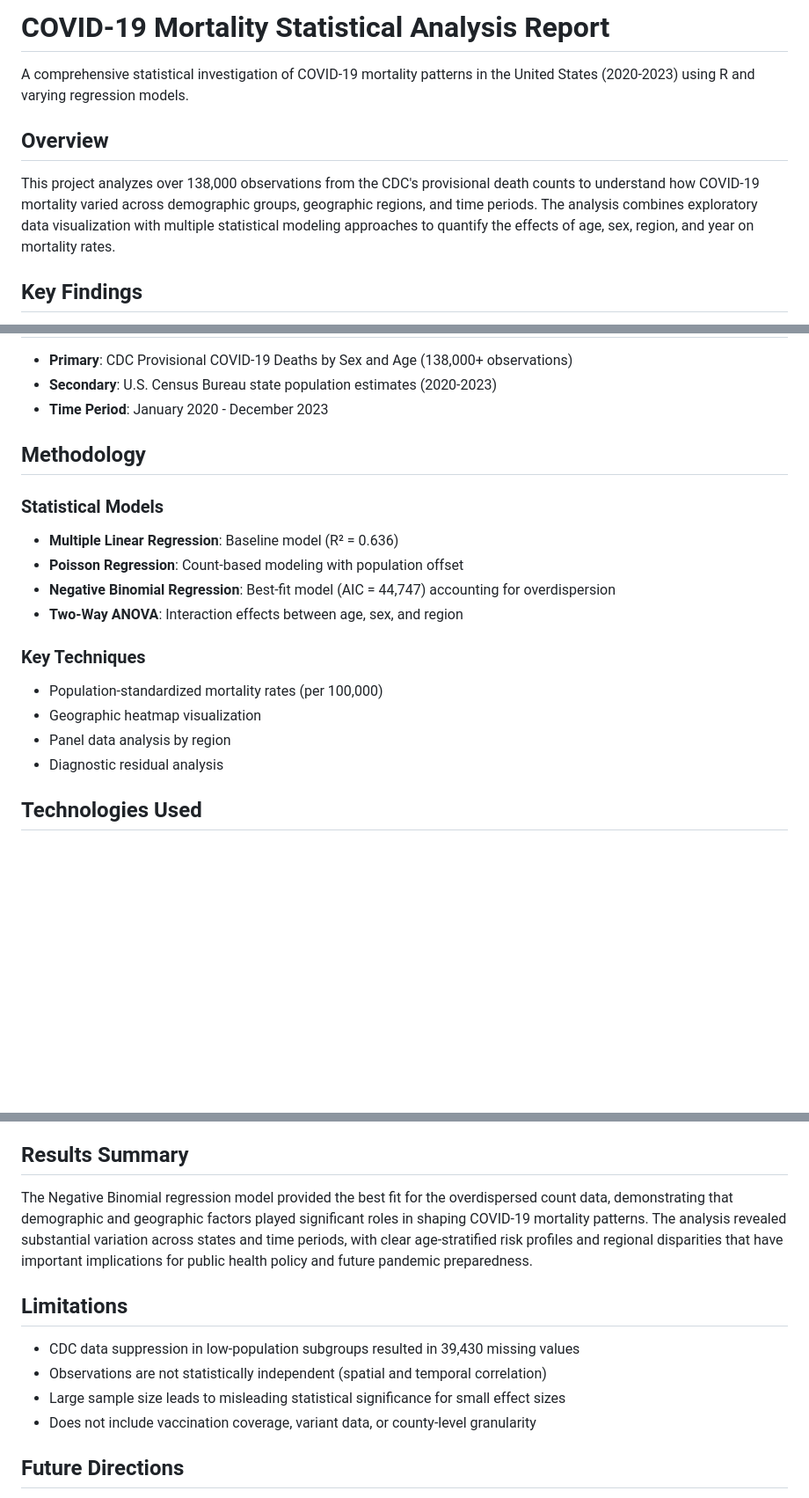
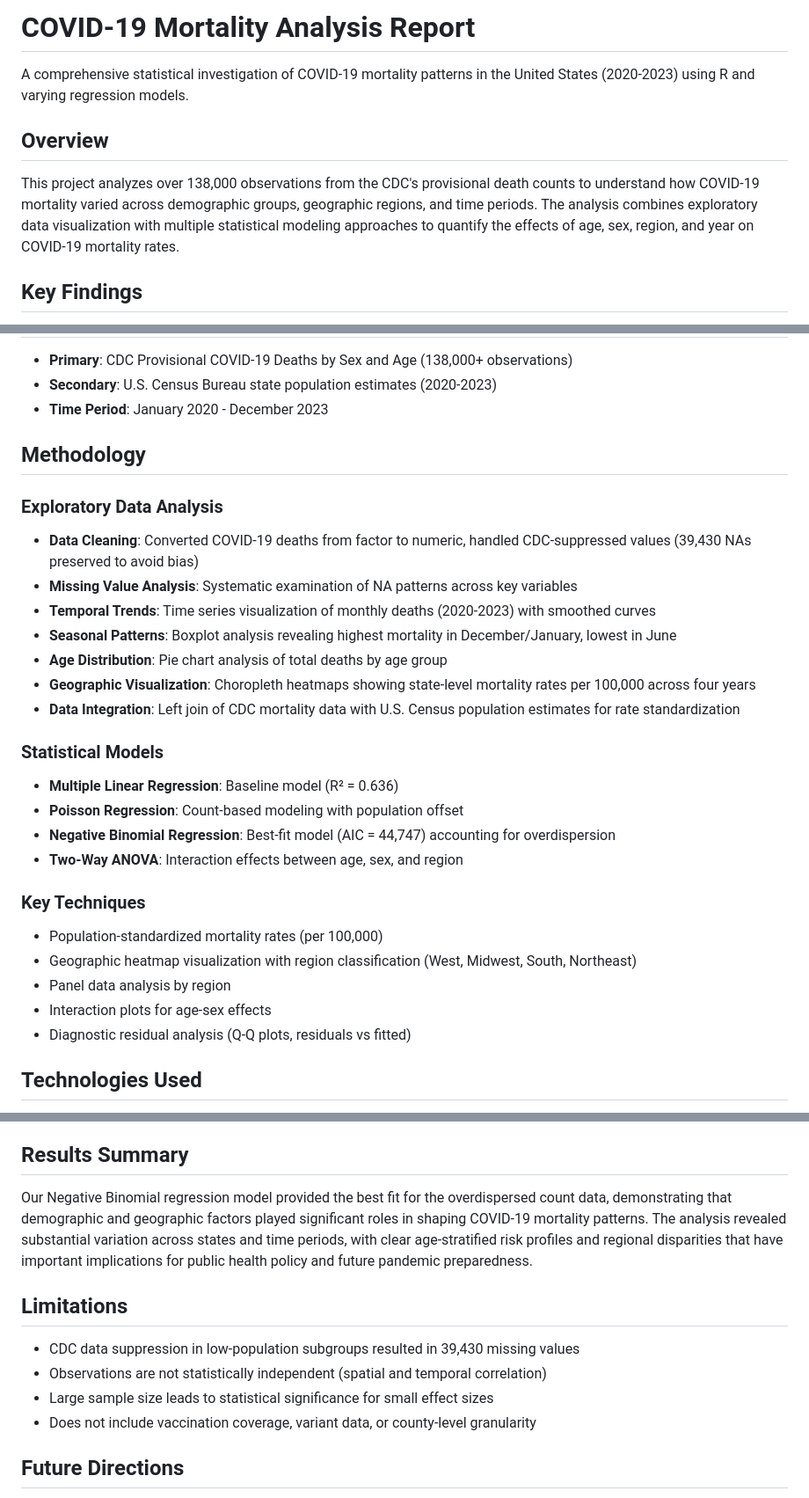
Before and after one commit to danepearson/Covid-Analysis-R, a Markdown page: README.md, 3 parts joined by grey strips. Shown: that part at 88% size. Rendered like a GitHub page; blank space fills up the shorter version.

Commit message:
Revise README for clarity.
Updated the README to improve clarity and include more details on the EDA and other methods.

```diff
--- a/README.md
+++ b/README.md
@@ -1,10 +1,10 @@
-# COVID-19 Mortality Statistical Analysis Report
+# COVID-19 Mortality Analysis Report
 
 A comprehensive statistical investigation of COVID-19 mortality patterns in the United States (2020-2023) using R and varying regression models.
 
 ## Overview
 
-This project analyzes over 138,000 observations from the CDC's provisional death counts to understand how COVID-19 mortality varied across demographic groups, geographic regions, and time periods. The analysis combines exploratory data visualization with multiple statistical modeling approaches to quantify the effects of age, sex, region, and year on mortality rates.
+This project analyzes over 138,000 observations from the CDC's provisional death counts to understand how COVID-19 mortality varied across demographic groups, geographic regions, and time periods. The analysis combines exploratory data visualization with multiple statistical modeling approaches to quantify the effects of age, sex, region, and year on COVID-19 mortality rates.
 
 ## Key Findings
 
@@ -22,6 +22,15 @@ This project analyzes over 138,000 observations from the CDC's provisional death
 
 ## Methodology
 
+### Exploratory Data Analysis
+- **Data Cleaning**: Converted COVID-19 deaths from factor to numeric, handled CDC-suppressed values (39,430 NAs preserved to avoid bias)
+- **Missing Value Analysis**: Systematic examination of NA patterns across key variables
+- **Temporal Trends**: Time series visualization of monthly deaths (2020-2023) with smoothed curves
+- **Seasonal Patterns**: Boxplot analysis revealing highest mortality in December/January, lowest in June
+- **Age Distribution**: Pie chart analysis of total deaths by age group
+- **Geographic Visualization**: Choropleth heatmaps showing state-level mortality rates per 100,000 across four years
+- **Data Integration**: Left join of CDC mortality data with U.S. Census population estimates for rate standardization
+
 ### Statistical Models
 - **Multiple Linear Regression**: Baseline model (R² = 0.636)
 - **Poisson Regression**: Count-based modeling with population offset
@@ -30,9 +39,10 @@ This project analyzes over 138,000 observations from the CDC's provisional death
 
 ### Key Techniques
 - Population-standardized mortality rates (per 100,000)
-- Geographic heatmap visualization
+- Geographic heatmap visualization with region classification (West, Midwest, South, Northeast)
 - Panel data analysis by region
-- Diagnostic residual analysis
+- Interaction plots for age-sex effects
+- Diagnostic residual analysis (Q-Q plots, residuals vs fitted)
 
 ## Technologies Used
 
@@ -67,13 +77,13 @@ Run `src/main.qmd`
 
 ## Results Summary
 
-The Negative Binomial regression model provided the best fit for the overdispersed count data, demonstrating that demographic and geographic factors played significant roles in shaping COVID-19 mortality patterns. The analysis revealed substantial variation across states and time periods, with clear age-stratified risk profiles and regional disparities that have important implications for public health policy and future pandemic preparedness.
+Our Negative Binomial regression model provided the best fit for the overdispersed count data, demonstrating that demographic and geographic factors played significant roles in shaping COVID-19 mortality patterns. The analysis revealed substantial variation across states and time periods, with clear age-stratified risk profiles and regional disparities that have important implications for public health policy and future pandemic preparedness.
 
 ## Limitations
 
 - CDC data suppression in low-population subgroups resulted in 39,430 missing values
 - Observations are not statistically independent (spatial and temporal correlation)
-- Large sample size leads to misleading statistical significance for small effect sizes
+- Large sample size leads to statistical significance for small effect sizes
 - Does not include vaccination coverage, variant data, or county-level granularity
 
 ## Future Directions
```
Also changed, not shown: other parts of README.md (+2 -2 lines).
